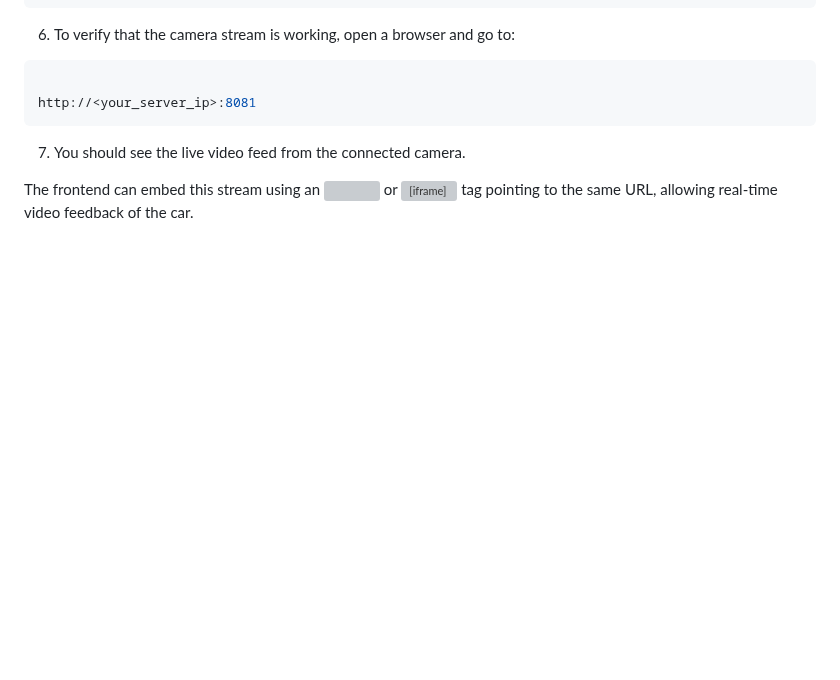
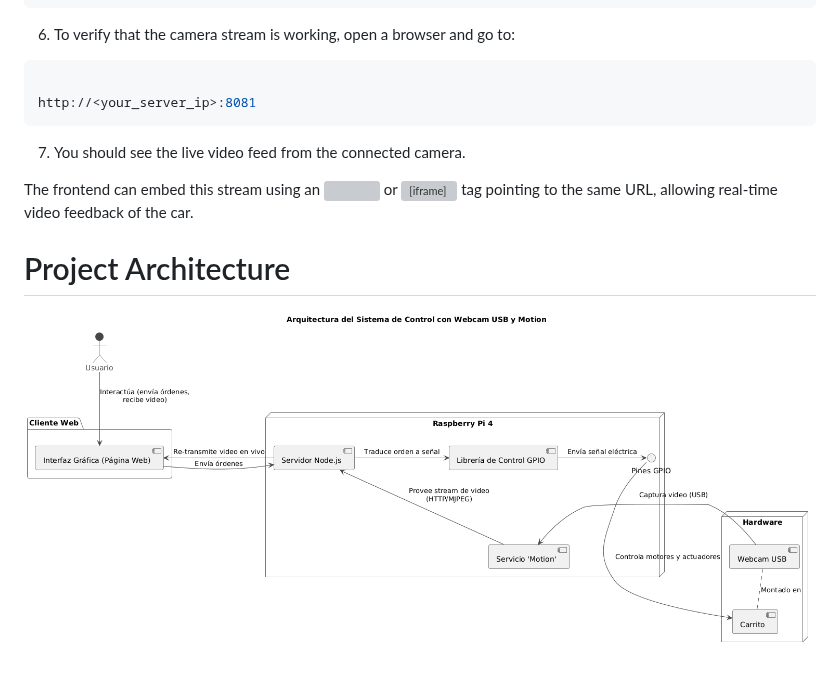
Before and after one commit to AlpizarGregory/embedded_systems, a Markdown page: project_1/Readme.md, the part around the change. GitHub-like rendering; blank space fills up the shorter version; grey boxes are pictures that could not be loaded.

Commit message:
Update Readme with installation and configuration instructions
Added the project architecture

```diff
--- a/project_1/Readme.md
+++ b/project_1/Readme.md
@@ -315,3 +315,7 @@ http://<your_server_ip>:8081
 7. You should see the live video feed from the connected camera.
 
 The frontend can embed this stream using an <img> or <iframe> tag pointing to the same URL, allowing real-time video feedback of the car.
+
+# Project Architecture
+
+![alt text](https://github.com/AlpizarGregory/embedded_systems/blob/Documentation/project_1/Images/Diagrama%20de%20arquitectura.png)
```
